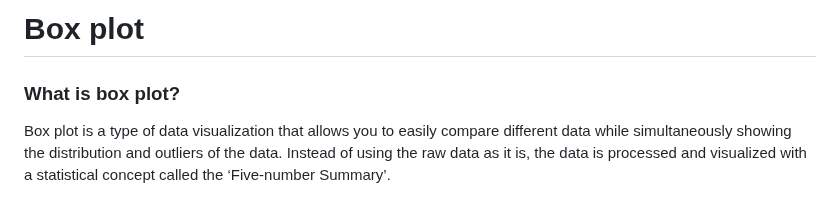
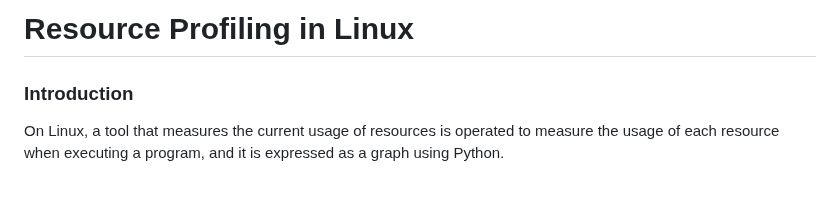
Before and after one commit to SeogyeongHwang/Project, a Markdown page: Data_Analysis/Resource profiling/README.md, the part around one of its changes. Rendered like a GitHub page.

```diff
--- a/Data_Analysis/Resource profiling/README.md
+++ b/Data_Analysis/Resource profiling/README.md
@@ -1,6 +1,6 @@
-# Box plot
+# Resource Profiling in Linux
 
-### What is box plot?
+### Introduction
 
-Box plot is a type of data visualization that allows you to easily compare different data while simultaneously showing the distribution and outliers of the data. Instead of using the raw data as it is, the data is processed and visualized with a statistical concept called the ‘Five-number Summary’.
+On Linux, a tool that measures the current usage of resources is operated to measure the usage of each resource when executing a program, and it is expressed as a graph using Python.
 
```
Also changed, not shown: other parts of Data_Analysis/Resource profiling/README.md (+0 -3 lines).
